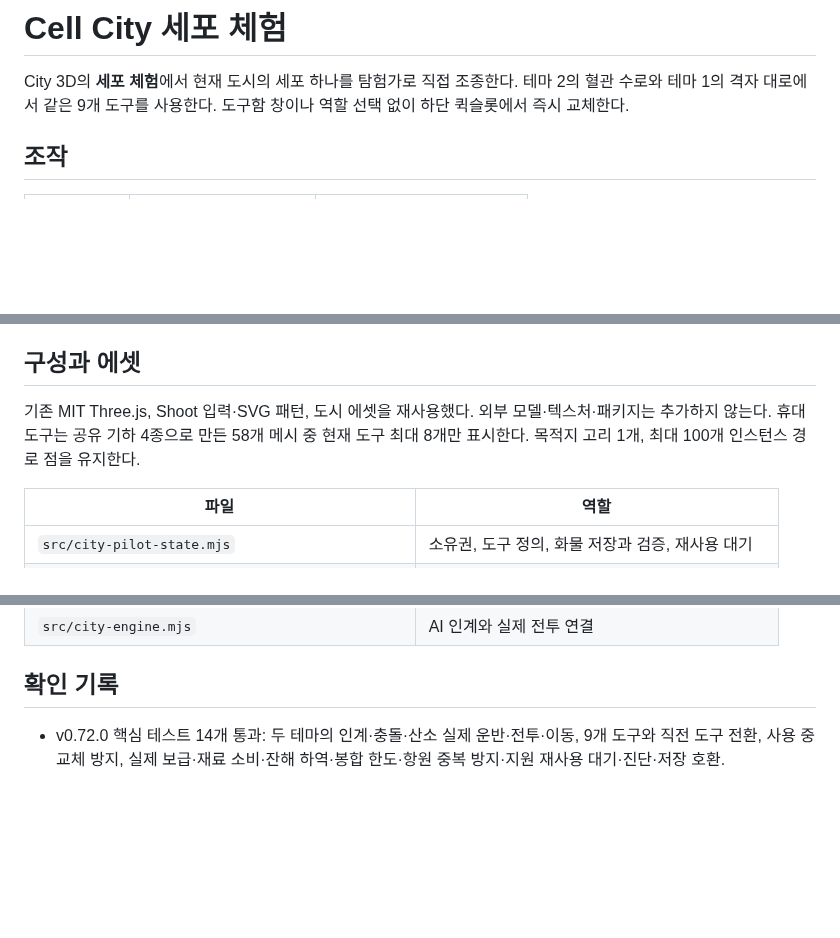
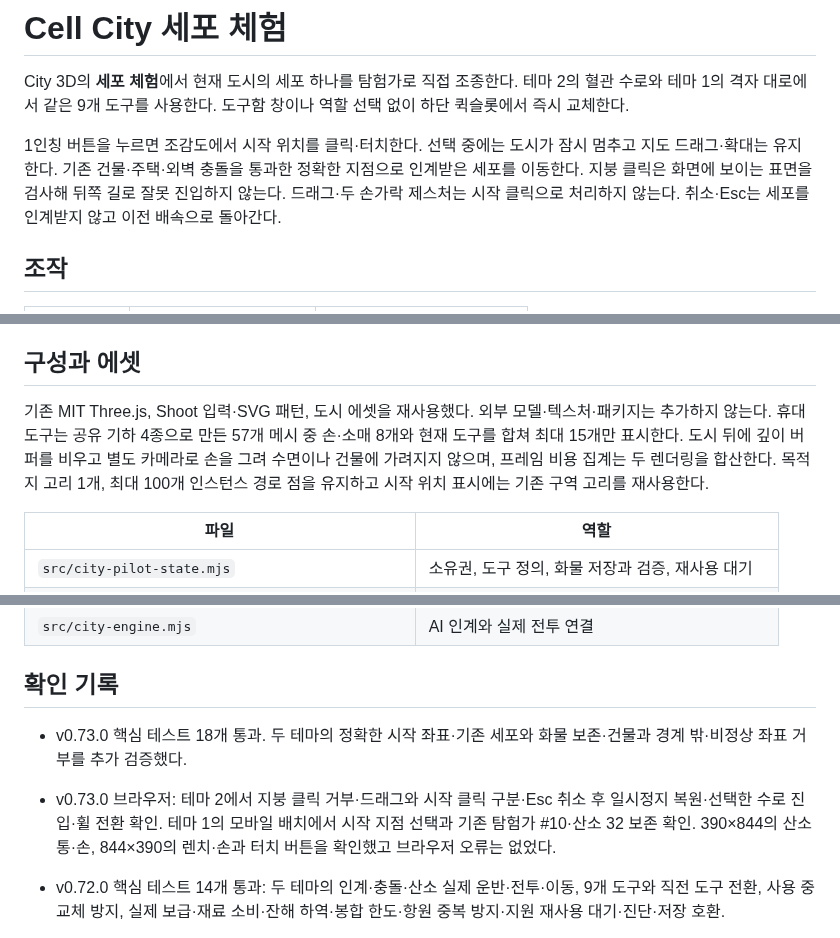
Before and after one commit to Moonflute/pathopedia, a Markdown page: docs/cell-city-pilot.md, 3 parts joined by grey strips. GitHub-like rendering; blank space fills up the shorter version.

```diff
--- a/docs/cell-city-pilot.md
+++ b/docs/cell-city-pilot.md
@@ -1,6 +1,8 @@
 # Cell City 세포 체험
 
 City 3D의 **세포 체험**에서 현재 도시의 세포 하나를 탐험가로 직접 조종한다. 테마 2의 혈관 수로와 테마 1의 격자 대로에서 같은 9개 도구를 사용한다. 도구함 창이나 역할 선택 없이 하단 퀵슬롯에서 즉시 교체한다.
+
+1인칭 버튼을 누르면 조감도에서 시작 위치를 클릭·터치한다. 선택 중에는 도시가 잠시 멈추고 지도 드래그·확대는 유지한다. 기존 건물·주택·외벽 충돌을 통과한 정확한 지점으로 인계받은 세포를 이동한다. 지붕 클릭은 화면에 보이는 표면을 검사해 뒤쪽 길로 잘못 진입하지 않는다. 드래그·두 손가락 제스처는 시작 클릭으로 처리하지 않는다. 취소·Esc는 세포를 인계받지 않고 이전 배속으로 돌아간다.
 
 ## 조작
 
@@ -43,7 +45,7 @@ PC는 진입·계속하기에서 포인터 잠금을 자동 요청한다. 브라
 
 ## 구성과 에셋
 
-기존 MIT Three.js, Shoot 입력·SVG 패턴, 도시 에셋을 재사용했다. 외부 모델·텍스처·패키지는 추가하지 않는다. 휴대 도구는 공유 기하 4종으로 만든 58개 메시 중 현재 도구 최대 8개만 표시한다. 목적지 고리 1개, 최대 100개 인스턴스 경로 점을 유지한다.
+기존 MIT Three.js, Shoot 입력·SVG 패턴, 도시 에셋을 재사용했다. 외부 모델·텍스처·패키지는 추가하지 않는다. 휴대 도구는 공유 기하 4종으로 만든 57개 메시 중 손·소매 8개와 현재 도구를 합쳐 최대 15개만 표시한다. 도시 뒤에 깊이 버퍼를 비우고 별도 카메라로 손을 그려 수면이나 건물에 가려지지 않으며, 프레임 비용 집계는 두 렌더링을 합산한다. 목적지 고리 1개, 최대 100개 인스턴스 경로 점을 유지하고 시작 위치 표시에는 기존 구역 고리를 재사용한다.
 
 | 파일 | 역할 |
 | --- | --- |
@@ -58,6 +60,8 @@ PC는 진입·계속하기에서 포인터 잠금을 자동 요청한다. 브라
 
 ## 확인 기록
 
+- v0.73.0 핵심 테스트 18개 통과. 두 테마의 정확한 시작 좌표·기존 세포와 화물 보존·건물과 경계 밖·비정상 좌표 거부를 추가 검증했다.
+- v0.73.0 브라우저: 테마 2에서 지붕 클릭 거부·드래그와 시작 클릭 구분·Esc 취소 후 일시정지 복원·선택한 수로 진입·휠 전환 확인. 테마 1의 모바일 배치에서 시작 지점 선택과 기존 탐험가 #10·산소 32 보존 확인. 390×844의 산소통·손, 844×390의 렌치·손과 터치 버튼을 확인했고 브라우저 오류는 없었다.
 - v0.72.0 핵심 테스트 14개 통과: 두 테마의 인계·충돌·산소 실제 운반·전투·이동, 9개 도구와 직전 도구 전환, 사용 중 교체 방지, 실제 보급·재료 소비·잔해 하역·봉합 한도·항원 중복 방지·지원 재사용 대기·진단·저장 호환.
 - 브라우저에서 Shoot 휠·숫자키·Q 전환을 먼저 확인하고 도시에도 동일한 조작 적용. 실제 폐 HP·산소·영양 진단 결과 확인.
 - 앱 내 확인용 브라우저의 포인터 잠금 거부에 대한 드래그 대체 조작은 유지한다. 해당 환경의 잠금 완료는 검증하지 못했다.
```
Also changed, not shown: other parts of docs/cell-city-pilot.md (+6 -0 lines), CHANGELOG.md (+5 -0 lines), docs/cell-city-assets.md (+2 -2 lines), docs/city-redesign/22-held-tools-landscape.jpg (added), docs/city-redesign/22-held-tools-mobile.jpg (added), docs/city-redesign/22-spawn-picker-mobile.jpg (added), 13 other files.
